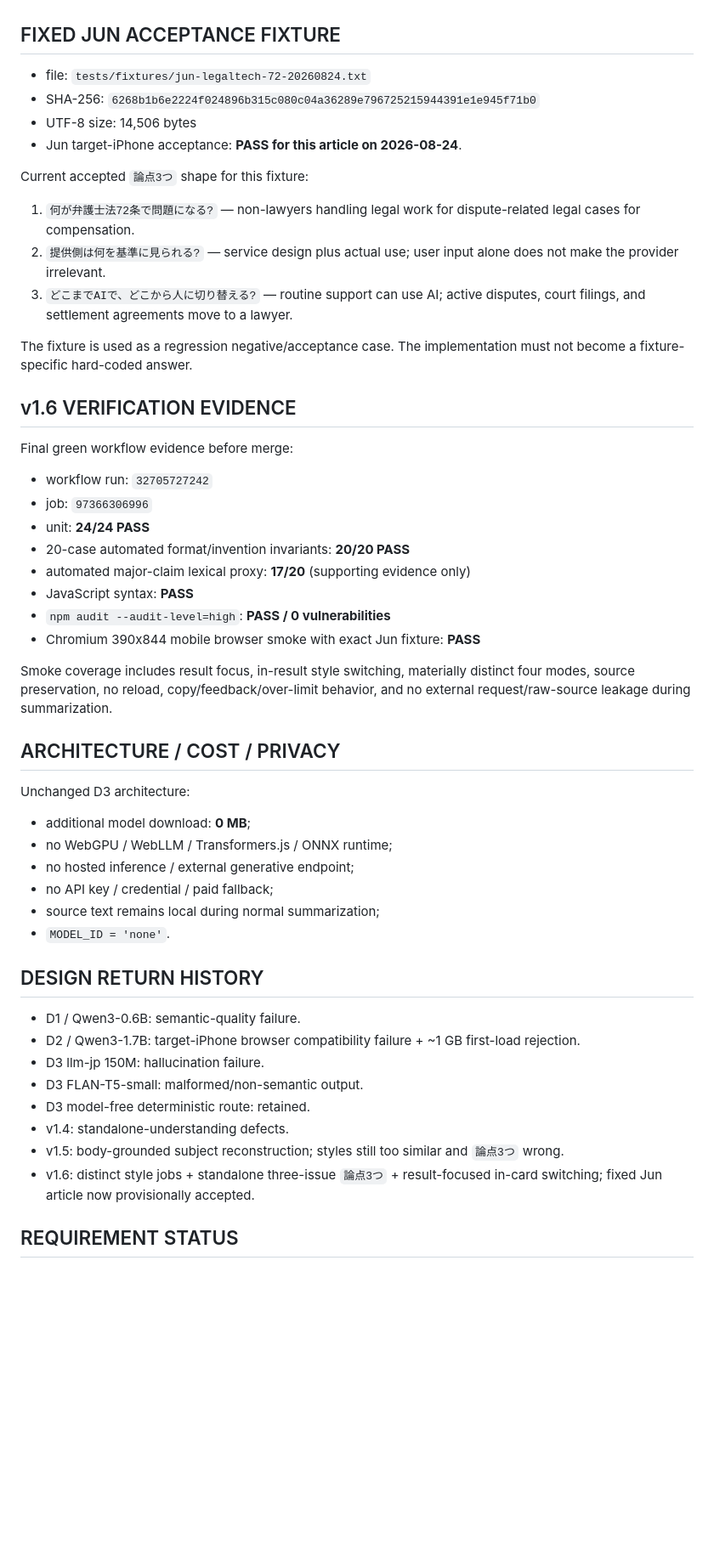
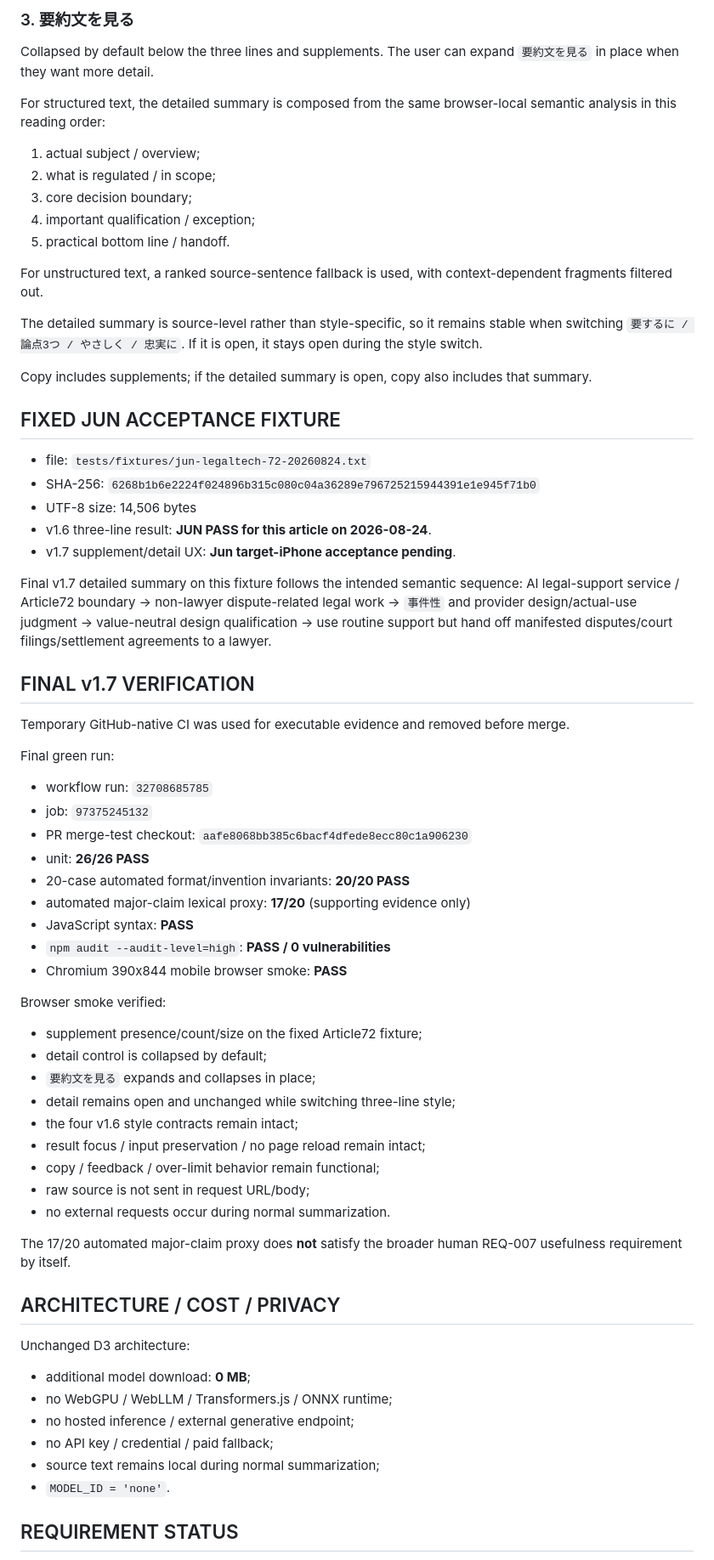
Before and after one commit to studio-naojun/website, a Markdown page: tools/3lines/PROJECT_CONTEXT.md, the part around one of its changes. Shown at 85% size. GitHub-like rendering; blank space fills up the shorter version.

```diff
--- a/tools/3lines/PROJECT_CONTEXT.md
+++ b/tools/3lines/PROJECT_CONTEXT.md
@@ -62,33 +69,60 @@ Preserve official terminology, actual source boundary, and qualifications.
+### 3. 要約文を見る
+
+Collapsed by default below the three lines and supplements. The user can expand `要約文を見る` in place when they want more detail.
+
+For structured text, the detailed summary is composed from the same browser-local semantic analysis in this reading order:
+
+1. actual subject / overview;
+2. what is regulated / in scope;
+3. core decision boundary;
+4. important qualification / exception;
+5. practical bottom line / handoff.
+
+For unstructured text, a ranked source-sentence fallback is used, with context-dependent fragments filtered out.
+
+The detailed summary is source-level rather than style-specific, so it remains stable when switching `要するに / 論点3つ / やさしく / 忠実に`. If it is open, it stays open during the style switch.
+
+Copy includes supplements; if the detailed summary is open, copy also includes that summary.
 
 ## FIXED JUN ACCEPTANCE FIXTURE
 
 - file: `tests/fixtures/jun-legaltech-72-20260824.txt`
 - SHA-256: `6268b1b6e2224f024896b315c080c04a36289e796725215944391e1e945f71b0`
 - UTF-8 size: 14,506 bytes
-- Jun target-iPhone acceptance: **PASS for this article on 2026-08-24**.
+- v1.6 three-line result: **JUN PASS for this article on 2026-08-24**.
+- v1.7 supplement/detail UX: **Jun target-iPhone acceptance pending**.
 
-Current accepted `論点3つ` shape for this fixture:
+Final v1.7 detailed summary on this fixture follows the intended semantic sequence: AI legal-support service / Article72 boundary -> non-lawyer dispute-related legal work -> `事件性` and provider design/actual-use judgment -> value-neutral design qualification -> use routine support but hand off manifested disputes/court filings/settlement agreements to a lawyer.
 
-1. `何が弁護士法72条で問題になる?` — non-lawyers handling legal work for dispute-related legal cases for compensation.
-2. `提供側は何を基準に見られる?` — service design plus actual use; user input alone does not make the provider irrelevant.
-3. `どこまでAIで、どこから人に切り替える?` — routine support can use AI; active disputes, court filings, and settlement agreements move to a lawyer.
+## FINAL v1.7 VERIFICATION
 
-The fixture is used as a regression negative/acceptance case. The implementation must not become a fixture-specific hard-coded answer.
+Temporary GitHub-native CI was used for executable evidence and removed before merge.
 
-## v1.6 VERIFICATION EVIDENCE
+Final green run:
 
-Final green workflow evidence before merge:
-
-- workflow run: `32705727242`
-- job: `97366306996`
-- unit: **24/24 PASS**
+- workflow run: `32708685785`
+- job: `97375245132`
+- PR merge-test checkout: `aafe8068bb385c6bacf4dfede8ecc80c1a906230`
+- unit: **26/26 PASS**
 - 20-case automated format/invention invariants: **20/20 PASS**
 - automated major-claim lexical proxy: **17/20** (supporting evidence only)
 - JavaScript syntax: **PASS**
 - `npm audit --audit-level=high`: **PASS / 0 vulnerabilities**
-- Chromium 390x844 mobile browser smoke with exact Jun fixture: **PASS**
+- Chromium 390x844 mobile browser smoke: **PASS**
 
-Smoke coverage includes result focus, in-result style switching, materially distinct four modes, source preservation, no reload, copy/feedback/over-limit behavior, and no external request/raw-source leakage during summarization.
+Browser smoke verified:
+
+- supplement presence/count/size on the fixed Article72 fixture;
+- detail control is collapsed by default;
+- `要約文を見る` expands and collapses in place;
+- detail remains open and unchanged while switching three-line style;
+- the four v1.6 style contracts remain intact;
+- result focus / input preservation / no page reload remain intact;
+- copy / feedback / over-limit behavior remain functional;
+- raw source is not sent in request URL/body;
+- no external requests occur during normal summarization.
+
+The 17/20 automated major-claim proxy does **not** satisfy the broader human REQ-007 usefulness requirement by itself.
 
 ## ARCHITECTURE / COST / PRIVACY
 
@@ -101,16 +135,5 @@ Unchanged D3 architecture:
 - source text remains local during normal summarization;
 - `MODEL_ID = 'none'`.
 
-## DESIGN RETURN HISTORY
-
-- D1 / Qwen3-0.6B: semantic-quality failure.
-- D2 / Qwen3-1.7B: target-iPhone browser compatibility failure + ~1 GB first-load rejection.
-- D3 llm-jp 150M: hallucination failure.
-- D3 FLAN-T5-small: malformed/non-semantic output.
-- D3 model-free deterministic route: retained.
-- v1.4: standalone-understanding defects.
-- v1.5: body-grounded subject reconstruction; styles still too similar and `論点3つ` wrong.
-- v1.6: distinct style jobs + standalone three-issue `論点3つ` + result-focused in-card switching; fixed Jun article now provisionally accepted.
-
 ## REQUIREMENT STATUS
 
```
Also changed, not shown: other parts of tools/3lines/PROJECT_CONTEXT.md (+51 -40 lines).
